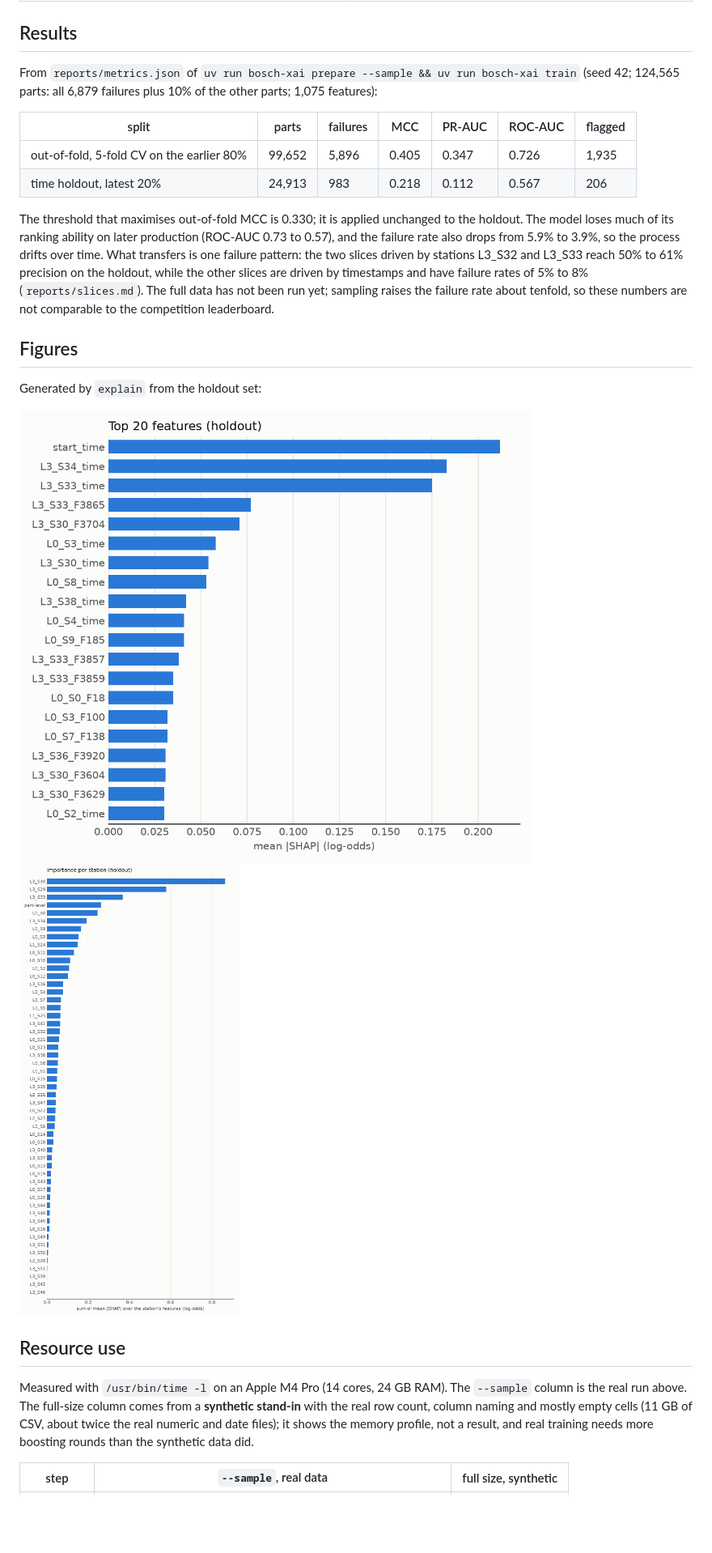
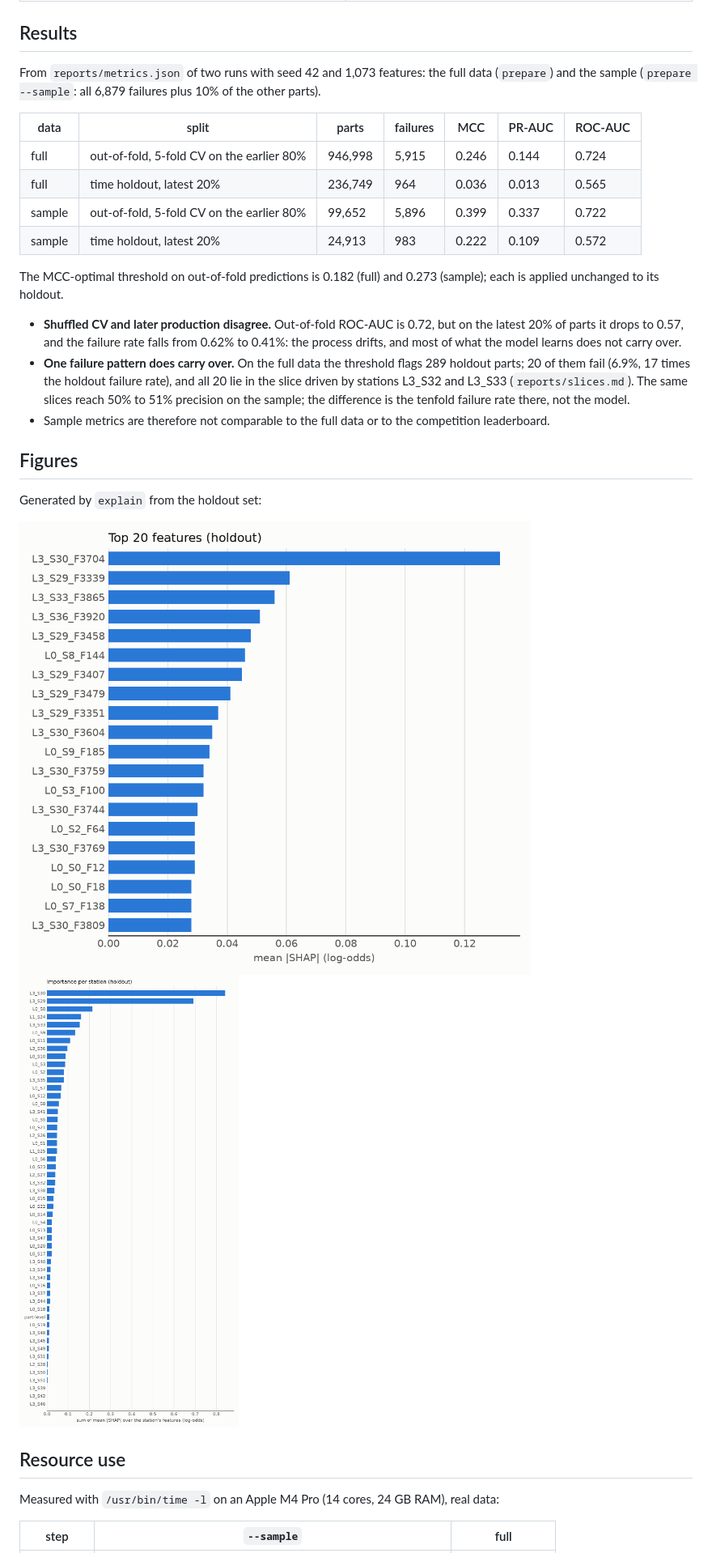
Before and after one commit to antonpstahl/xai-line-performance, a Markdown page: README.md, the part around one of its changes. Shown at 81% size. Drawn GitHub-style; pictures changed too: reports/station_importance.png, reports/top_features.png; blank space fills up the shorter version.

Commit message:
docs: add full-data and sample results with relative station times

```diff
--- a/README.md
+++ b/README.md
@@ -65,22 +65,28 @@ All commands work relative to the repository root. Outputs:
 
 ## Results
 
-From `reports/metrics.json` of `uv run bosch-xai prepare --sample && uv run bosch-xai train`
-(seed 42; 124,565 parts: all 6,879 failures plus 10% of the other parts; 1,075 features):
+From `reports/metrics.json` of two runs with seed 42 and 1,073 features: the full data
+(`prepare`) and the sample (`prepare --sample`: all 6,879 failures plus 10% of the other parts).
 
-| split | parts | failures | MCC | PR-AUC | ROC-AUC | flagged |
+| data | split | parts | failures | MCC | PR-AUC | ROC-AUC |
 |---|---|---|---|---|---|---|
-| out-of-fold, 5-fold CV on the earlier 80% | 99,652 | 5,896 | 0.405 | 0.347 | 0.726 | 1,935 |
-| time holdout, latest 20% | 24,913 | 983 | 0.218 | 0.112 | 0.567 | 206 |
+| full | out-of-fold, 5-fold CV on the earlier 80% | 946,998 | 5,915 | 0.246 | 0.144 | 0.724 |
+| full | time holdout, latest 20% | 236,749 | 964 | 0.036 | 0.013 | 0.565 |
+| sample | out-of-fold, 5-fold CV on the earlier 80% | 99,652 | 5,896 | 0.399 | 0.337 | 0.722 |
+| sample | time holdout, latest 20% | 24,913 | 983 | 0.222 | 0.109 | 0.572 |
 
-The threshold that maximises out-of-fold MCC is 0.330; it is applied unchanged to the holdout.
-The model loses much of its ranking ability on later production (ROC-AUC 0.73 to 0.57), and
-the failure rate also drops from 5.9% to 3.9%, so the process drifts over time. What transfers
-is one failure pattern: the two slices driven by stations L3_S32 and L3_S33 reach 50% to 61%
-precision on the holdout, while the other slices are driven by timestamps and have failure
-rates of 5% to 8% (`reports/slices.md`). The full data has not been run yet; sampling raises
-the failure rate about tenfold, so these numbers are not comparable to the competition
-leaderboard.
+The MCC-optimal threshold on out-of-fold predictions is 0.182 (full) and 0.273 (sample); each is
+applied unchanged to its holdout.
+
+- **Shuffled CV and later production disagree.** Out-of-fold ROC-AUC is 0.72, but on the latest
+  20% of parts it drops to 0.57, and the failure rate falls from 0.62% to 0.41%: the process
+  drifts, and most of what the model learns does not carry over.
+- **One failure pattern does carry over.** On the full data the threshold flags 289 holdout parts;
+  20 of them fail (6.9%, 17 times the holdout failure rate), and all 20 lie in the slice driven
+  by stations L3_S32 and L3_S33 (`reports/slices.md`). The same slices reach 50% to 51%
+  precision on the sample; the difference is the tenfold failure rate there, not the model.
+- Sample metrics are therefore not comparable to the full data or to the competition
+  leaderboard.
 
 ## Figures
 
@@ -91,11 +97,7 @@ Generated by `explain` from the holdout set:
 
 ## Resource use
 
-Measured with `/usr/bin/time -l` on an Apple M4 Pro (14 cores, 24 GB RAM). The `--sample` column
-is the real run above. The full-size column comes from a **synthetic stand-in** with the real
-row count, column naming and mostly empty cells (11 GB of CSV, about twice the real numeric and
-date files); it shows the memory profile, not a result, and real training needs more boosting
-rounds than the synthetic data did.
+Measured with `/usr/bin/time -l` on an Apple M4 Pro (14 cores, 24 GB RAM), real data:
 
-| step | `--sample`, real data | full size, synthetic |
+| step | `--sample` | full |
 |---|---|---|
```
Also changed, not shown: other parts of README.md (+17 -15 lines), reports/slices.md (+20 -20 lines), 1 other file.
